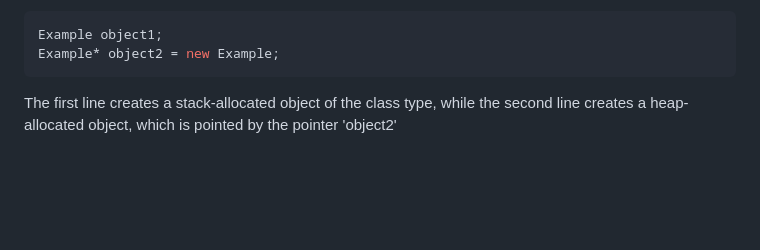
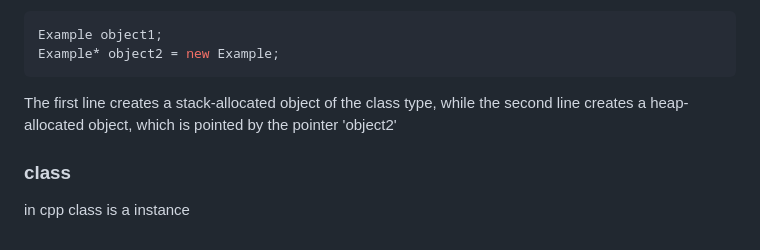
Before and after one commit to sumit2011/sumit2011.github.io, a Markdown page: oops/index.md, the part around the change. Drawn GitHub-style; blank space fills up the shorter version.

````diff
--- a/oops/index.md
+++ b/oops/index.md
@@ -35,3 +35,6 @@ Example object1;
 Example* object2 = new Example;
 ```
 The first line creates a stack-allocated object of the class type, while the second line creates a heap-allocated object, which is pointed by the pointer 'object2'
+
+### class
+in cpp class is a instance
````
Also changed, not shown: logo.png (added), 15 other files.
